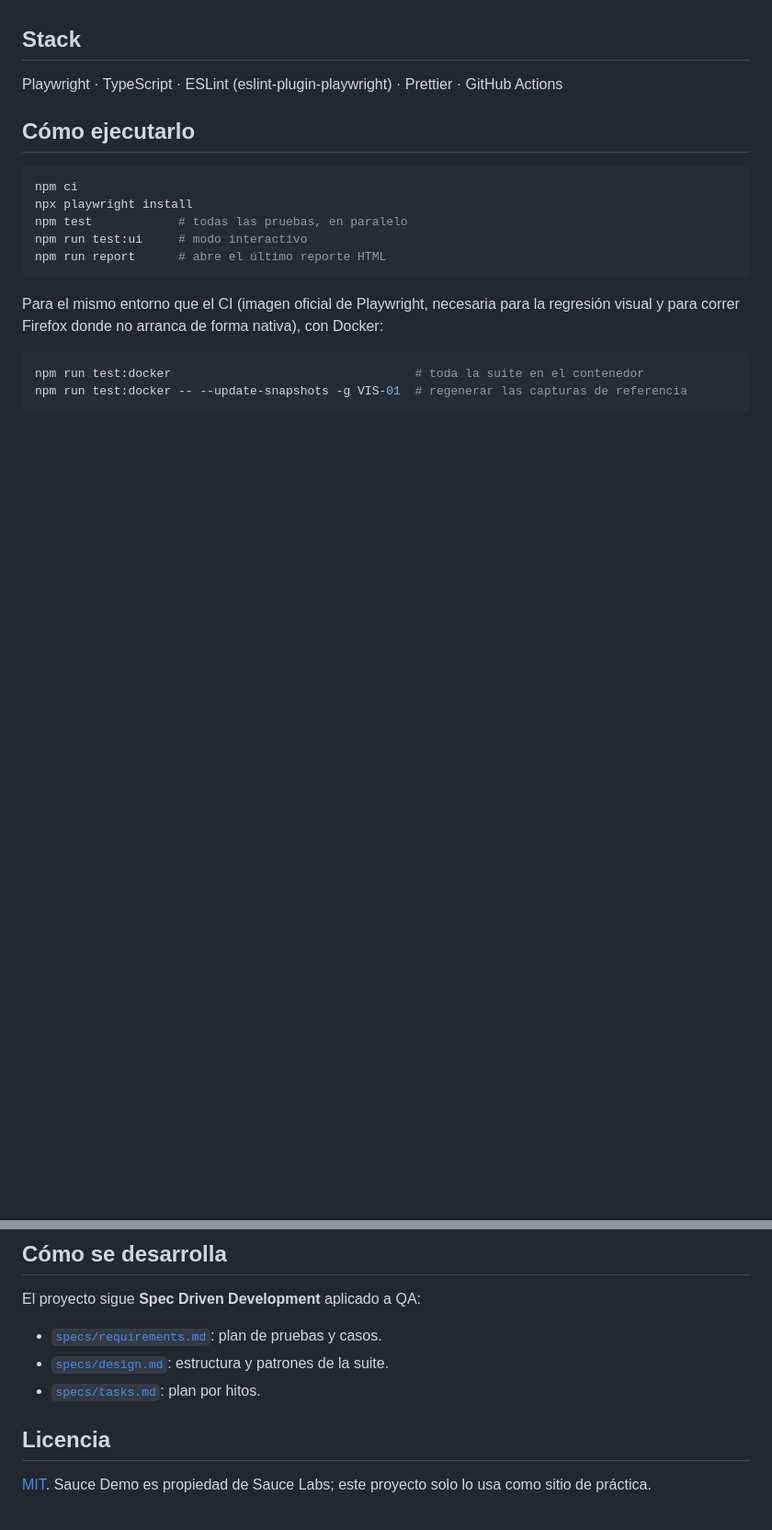
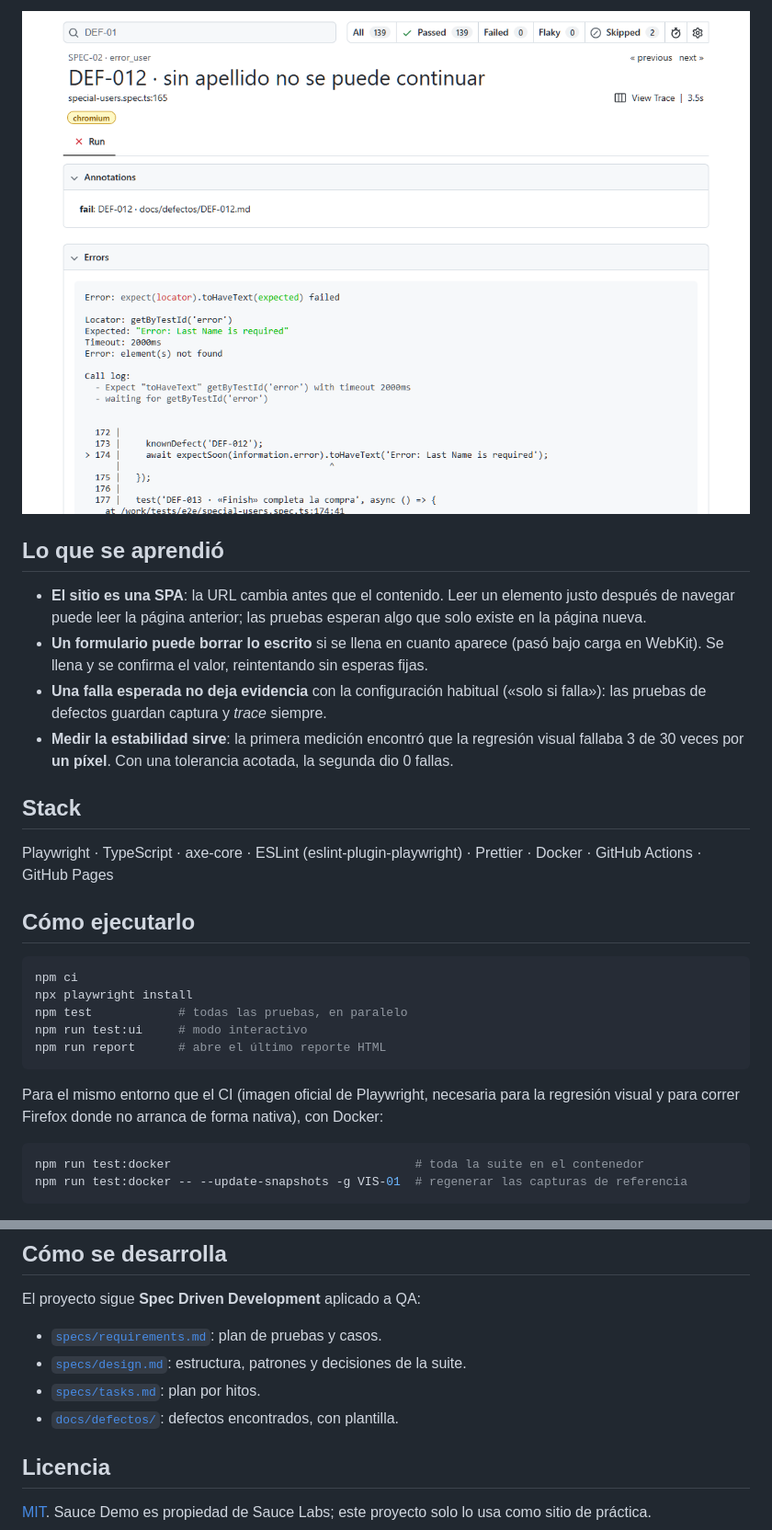
Before and after one commit to rolandocesar-prog-dev/qa-e2e-playwright, a Markdown page: README.md, 2 parts joined by grey strips. Shown at 92% size. Rendered like a GitHub page; pictures changed too: docs/img/reporte-defecto.png (added); blank space fills up the shorter version.

```diff
--- a/README.md
+++ b/README.md
@@ -19,7 +43,21 @@ y se ejecuta en cuatro navegadores en cada cambio y una vez al día.
+![Detalle de DEF-012: la prueba espera el error de apellido obligatorio y el sitio deja continuar](./docs/img/reporte-defecto.png)
+
+## Lo que se aprendió
+
+- **El sitio es una SPA**: la URL cambia antes que el contenido. Leer un elemento justo después de
+  navegar puede leer la página anterior; las pruebas esperan algo que solo existe en la página
+  nueva.
+- **Un formulario puede borrar lo escrito** si se llena en cuanto aparece (pasó bajo carga en
+  WebKit). Se llena y se confirma el valor, reintentando sin esperas fijas.
+- **Una falla esperada no deja evidencia** con la configuración habitual («solo si falla»): las
+  pruebas de defectos guardan captura y _trace_ siempre.
+- **Medir la estabilidad sirve**: la primera medición encontró que la regresión visual fallaba 3
+  de 30 veces por **un píxel**. Con una tolerancia acotada, la segunda dio 0 fallas.
 
 ## Stack
 
-Playwright · TypeScript · ESLint (eslint-plugin-playwright) · Prettier · GitHub Actions
+Playwright · TypeScript · axe-core · ESLint (eslint-plugin-playwright) · Prettier · Docker ·
+GitHub Actions · GitHub Pages
 
 ## Cómo ejecutarlo
 
@@ -44,8 +82,9 @@ npm run test:docker -- --update-snapshots -g VIS-01  # regenerar las capturas de
 El proyecto sigue **Spec Driven Development** aplicado a QA:
 
 - [`specs/requirements.md`](./specs/requirements.md): plan de pruebas y casos.
-- [`specs/design.md`](./specs/design.md): estructura y patrones de la suite.
+- [`specs/design.md`](./specs/design.md): estructura, patrones y decisiones de la suite.
 - [`specs/tasks.md`](./specs/tasks.md): plan por hitos.
+- [`docs/defectos/`](./docs/defectos/README.md): defectos encontrados, con plantilla.
 
 ## Licencia
 
```
Also changed, not shown: other parts of README.md (+33 -9 lines), specs/tasks.md (+1 -1 lines), docs/img/reporte-resumen.png (added).
